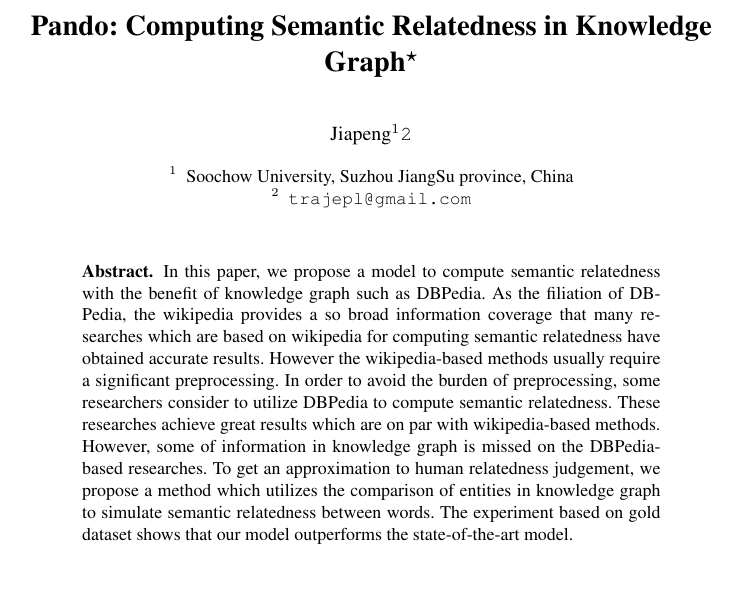
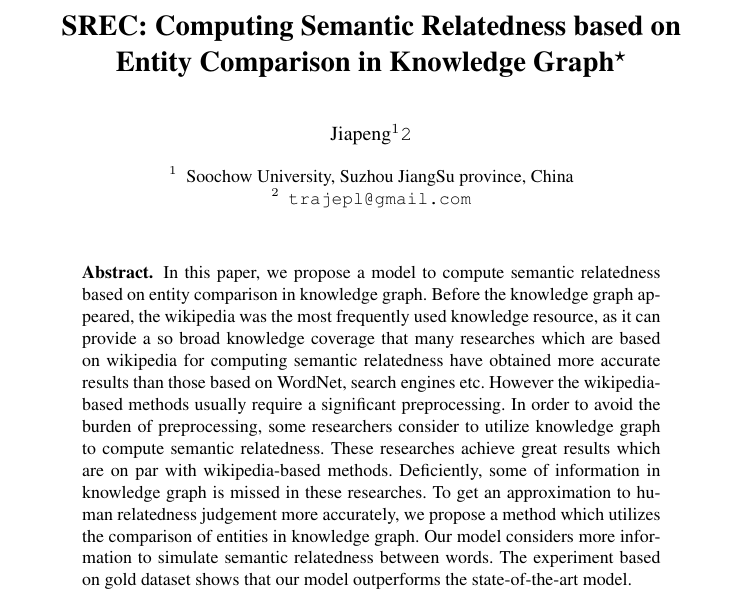
Before and after one commit to trajepl/pando_raw, a LaTeX paper (paper/latex/acl2018.tex): part of page 1 of 15, cut so that both start at the same text, the shorter picture padded with empty space. Compiled offline with pdfLaTeX.

Commit message:
abstract: modify(zhixu)

```diff
--- a/paper/latex/acl2018.tex
+++ b/paper/latex/acl2018.tex
@@ -23,7 +23,7 @@
 
   \begin{document}
   %
-  \title{Pando: Computing Semantic Relatedness in Knowledge Graph\thanks{Supported by organization x.}}
+  \title{SREC: Computing Semantic Relatedness based on Entity Comparison in Knowledge Graph\thanks{Supported by organization x.}}
   %
   %\titlerunning{Abbreviated paper title}
   % If the paper title is too long for the running head, you can set
@@ -43,15 +43,16 @@
   \maketitle              % typeset the header of the contribution
   %
   \begin{abstract}
-    In this paper, we propose a model to compute semantic relatedness with the benefit of knowledge graph
-    such as DBPedia.
-    As the filiation of DBPedia, the wikipedia provides a so broad information coverage that many researches which
-    are based on wikipedia for computing semantic relatedness have obtained accurate results. However the wikipedia-based
-    methods usually require a significant preprocessing. In order to avoid the burden of preprocessing, some researchers
-    consider to utilize DBPedia to compute semantic relatedness. These researches
-    achieve great results which are on par with wikipedia-based methods. However, some of information in knowledge graph
-    is missed on the DBPedia-based researches. To get an approximation to human relatedness judgement, we propose a method which
-    utilizes the comparison of entities in knowledge graph to simulate semantic relatedness between words.
+    In this paper, we propose a model to compute semantic relatedness based on entity comparison in knowledge graph.
+    Before the knowledge graph appeared, the wikipedia was the most frequently used knowledge resource,
+    as it can provide a so broad knowledge coverage that many researches which are based on wikipedia for computing semantic
+    relatedness have obtained more accurate results than those based on WordNet, search engines etc.
+    However the wikipedia-based methods usually require a significant preprocessing.
+    In order to avoid the burden of preprocessing, some researchers consider to utilize knowledge graph to compute semantic relatedness.
+    These researches achieve great results which are on par with wikipedia-based methods.
+    Deficiently, some of information in knowledge graph is missed in these researches.
+    To get an approximation to human relatedness judgement more accurately, we propose a method which
+    utilizes the comparison of entities in knowledge graph. Our model considers more information to simulate semantic relatedness between words.
     The experiment based on gold dataset shows that our model outperforms the state-of-the-art model.
 
   \keywords{Semantic Measure \and Semantic Relatedness \and Graph Embedding.}
```
